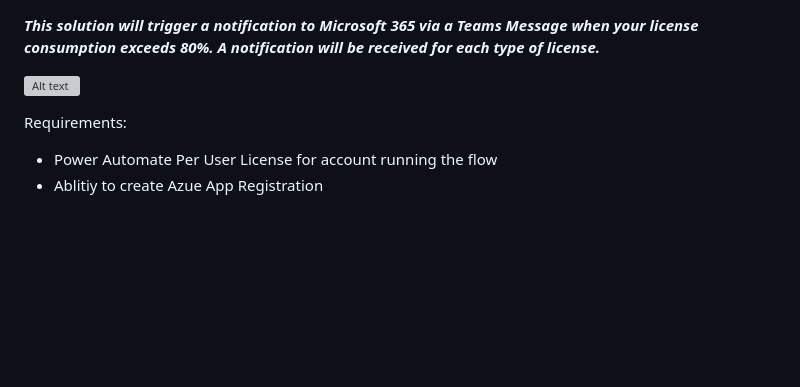
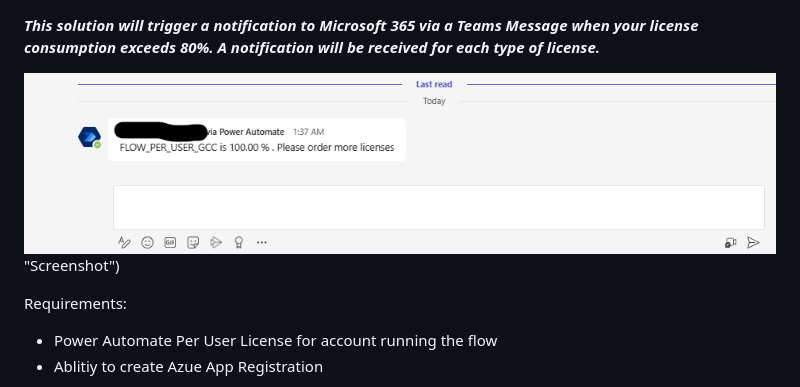
Before and after one commit to MSPFE2019/m365licensenotification, a Markdown page: README.md, the part around the change. GitHub-like rendering; blank space fills up the shorter version; grey boxes are pictures that could not be loaded.

```diff
--- a/README.md
+++ b/README.md
@@ -1,7 +1,7 @@
 ***This solution will trigger a notification to Microsoft 365 via a Teams Message when your license consumption exceeds 80%. A notification will be received for each type of license.***
 
 
-![Alt text]([https://assets.digitalocean.com/articles/alligator/boo.svg](https://github.com/MSPFE2019/m365licensenotification/blob/main/M365License.png) "Screenshot")
+![Alt text](https://github.com/MSPFE2019/m365licensenotification/blob/main/M365License.png) "Screenshot")
 
 Requirements:
 - Power Automate Per User License for account running the flow
```
